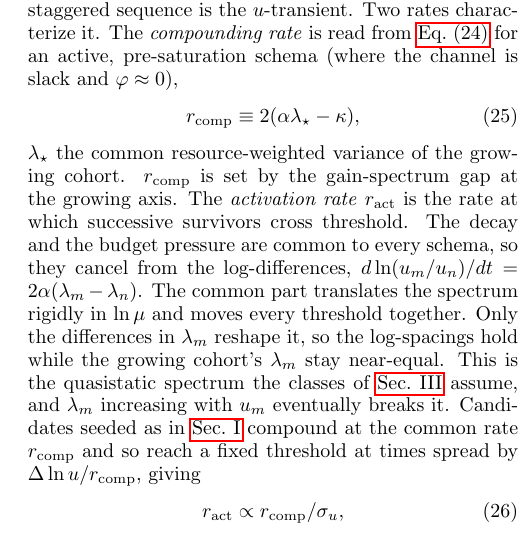
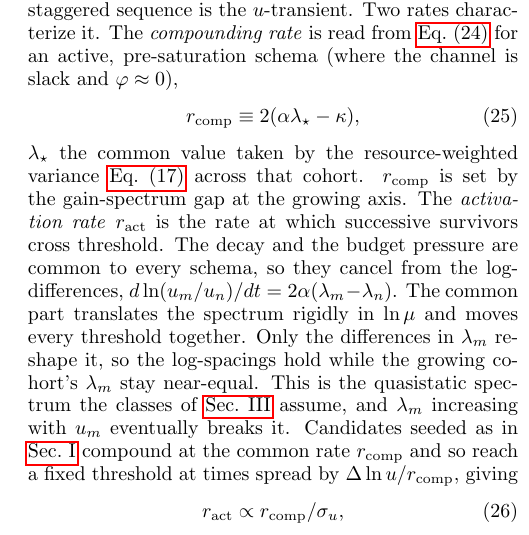
Before and after one commit to mptouzel/role_diff, a LaTeX paper (main.tex): part of one column of page 13 of 23, cut so that both start at the same text. Compiled offline with pdfLaTeX.

Commit message:
Cite the equation behind lambda_star
The compounding rate is defined as r_comp = 2(alpha lambda_star - kappa) with
lambda_star given in words only, as "the common resource-weighted variance of
the growing cohort". It is not a new quantity: it is lambda_m of Eq. (17),
derived in Sec. II B, evaluated on that cohort, and the preceding sentence
already supplies why one value serves ("near threshold the lambda_m of the
growing cohort are nearly equal").

Note it is the transient value, not the pinned one. At the fixed point all
survivors share lambda_m = (kappa + phi*)/alpha, which would give r_comp = 2phi*
and vanish while the channel is slack -- the regime this equation is stated for.

Co-Authored-By: Claude Opus 5 <noreply@anthropic.com>
Claude-Session: https://claude.ai/code/session_0154AKmU8FerWsBJVRQ9s9Hz

```diff
--- a/main.tex
+++ b/main.tex
@@ -453,7 +453,7 @@ spike).
 \begin{equation}\label{SM-eq:sm-g}
 \rcomp\equiv 2(\alpha\lambda_\star-\kappa),
 \end{equation}
-$\lambda_\star$ the common resource-weighted variance of the growing cohort. $\rcomp$ is set by the gain-spectrum gap at the growing axis. The \emph{activation rate} $\ract$ is the rate at which successive survivors cross threshold. The decay and the budget pressure are common to every schema, so they cancel from the log-differences, $d\ln(u_m/u_n)/dt=2\alpha(\lambda_m-\lambda_n)$. The common part translates the spectrum rigidly in $\ln\mu$ and moves every threshold together. Only the differences in $\lambda_m$ reshape it, so the log-spacings hold while the growing cohort's $\lambda_m$ stay near-equal. This is the quasistatic spectrum the classes of \cref{sm:cascade} assume, and $\lambda_m$ increasing with $u_m$ eventually breaks it. Candidates seeded as in \cref{sec:model} compound at the common rate $\rcomp$ and so reach a fixed threshold at times spread by $\Delta\ln u/\rcomp$, giving
+$\lambda_\star$ the common value taken by the resource-weighted variance \cref{SM-eq:sm-lambda-m} across that cohort. $\rcomp$ is set by the gain-spectrum gap at the growing axis. The \emph{activation rate} $\ract$ is the rate at which successive survivors cross threshold. The decay and the budget pressure are common to every schema, so they cancel from the log-differences, $d\ln(u_m/u_n)/dt=2\alpha(\lambda_m-\lambda_n)$. The common part translates the spectrum rigidly in $\ln\mu$ and moves every threshold together. Only the differences in $\lambda_m$ reshape it, so the log-spacings hold while the growing cohort's $\lambda_m$ stay near-equal. This is the quasistatic spectrum the classes of \cref{sm:cascade} assume, and $\lambda_m$ increasing with $u_m$ eventually breaks it. Candidates seeded as in \cref{sec:model} compound at the common rate $\rcomp$ and so reach a fixed threshold at times spread by $\Delta\ln u/\rcomp$, giving
 \begin{equation}\label{SM-eq:sm-nu}
 \ract\propto \rcomp/\sseed,
 \end{equation}
```
Also changed, not shown: main.pdf.
